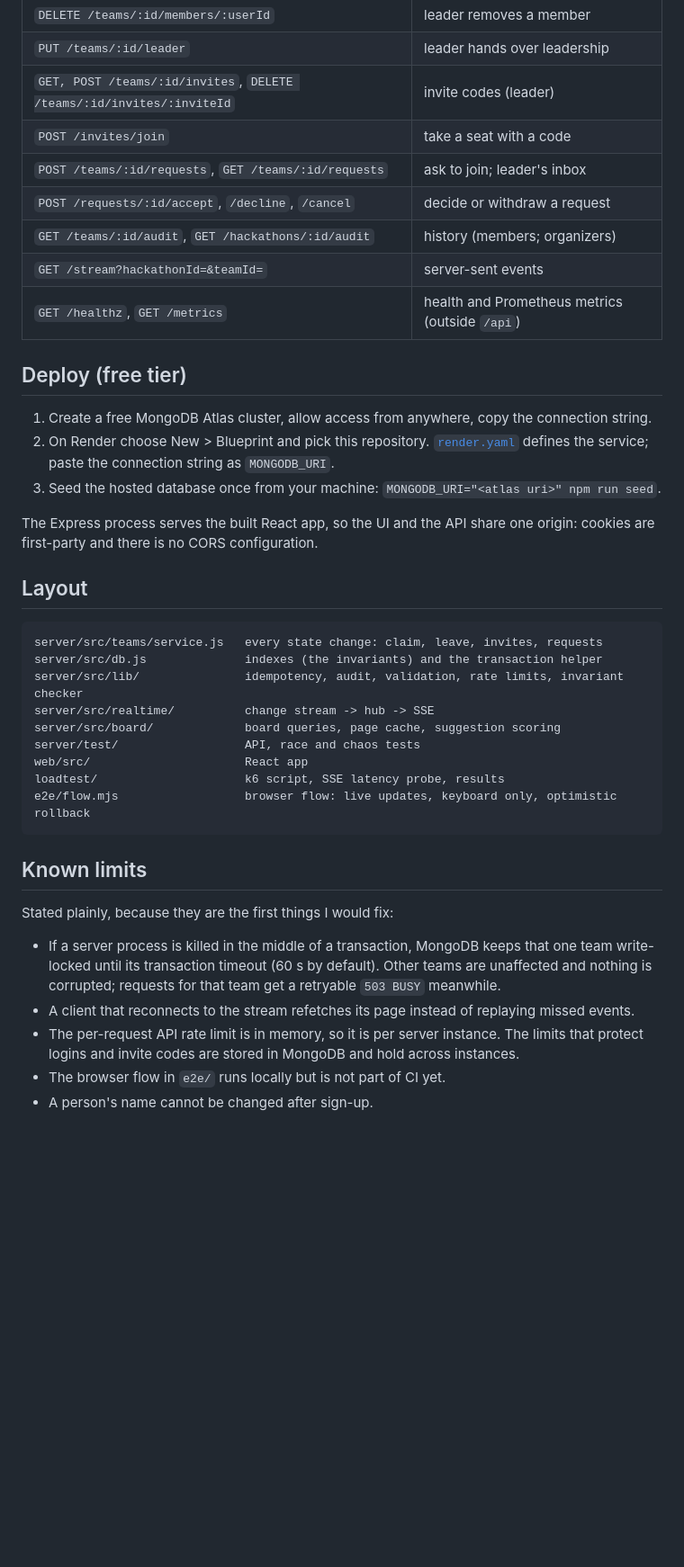
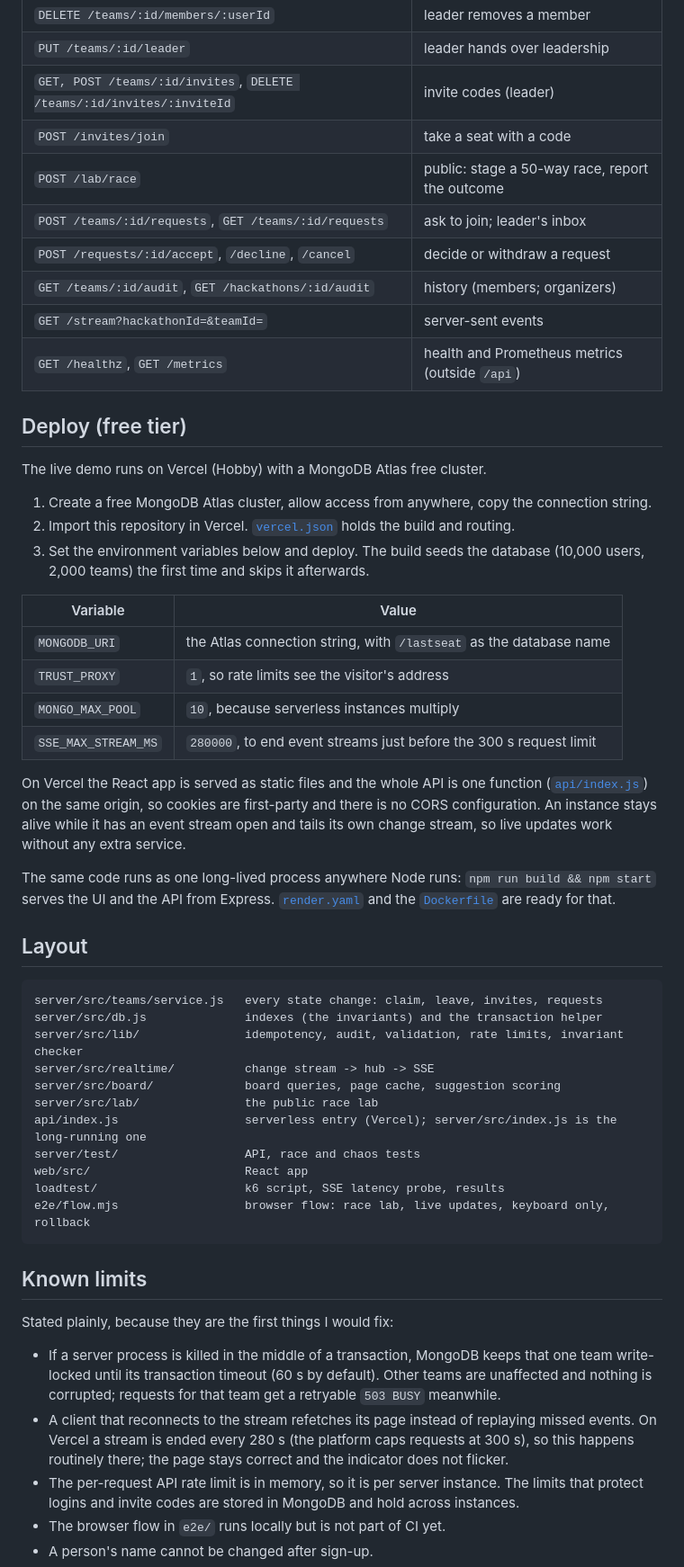
Before and after one commit to alphasafal/lastseat, a Markdown page: README.md, the part around one of its changes. Shown at 90% size. GitHub-like rendering; blank space fills up the shorter version.

````diff
--- a/README.md
+++ b/README.md
@@ -148,6 +164,7 @@ on `code`. Writes accept an `Idempotency-Key` header.
 | `PUT /teams/:id/leader`                                               | leader hands over leadership                      |
 | `GET, POST /teams/:id/invites`, `DELETE /teams/:id/invites/:inviteId` | invite codes (leader)                             |
 | `POST /invites/join`                                                  | take a seat with a code                           |
+| `POST /lab/race`                                                      | public: stage a 50-way race, report the outcome   |
 | `POST /teams/:id/requests`, `GET /teams/:id/requests`                 | ask to join; leader's inbox                       |
 | `POST /requests/:id/accept`, `/decline`, `/cancel`                    | decide or withdraw a request                      |
 | `GET /teams/:id/audit`, `GET /hackathons/:id/audit`                   | history (members; organizers)                     |
@@ -156,13 +173,28 @@ on `code`. Writes accept an `Idempotency-Key` header.
 
 ## Deploy (free tier)
 
+The live demo runs on Vercel (Hobby) with a MongoDB Atlas free cluster.
+
 1. Create a free MongoDB Atlas cluster, allow access from anywhere, copy the connection string.
-2. On Render choose New > Blueprint and pick this repository. [`render.yaml`](render.yaml)
-   defines the service; paste the connection string as `MONGODB_URI`.
-3. Seed the hosted database once from your machine: `MONGODB_URI="<atlas uri>" npm run seed`.
+2. Import this repository in Vercel. [`vercel.json`](vercel.json) holds the build and routing.
+3. Set the environment variables below and deploy. The build seeds the database (10,000 users,
+   2,000 teams) the first time and skips it afterwards.
 
-The Express process serves the built React app, so the UI and the API share one origin:
-cookies are first-party and there is no CORS configuration.
+| Variable            | Value                                                              |
+| ------------------- | ------------------------------------------------------------------ |
+| `MONGODB_URI`       | the Atlas connection string, with `/lastseat` as the database name |
+| `TRUST_PROXY`       | `1`, so rate limits see the visitor's address                      |
+| `MONGO_MAX_POOL`    | `10`, because serverless instances multiply                        |
+| `SSE_MAX_STREAM_MS` | `280000`, to end event streams just before the 300 s request limit |
+
+On Vercel the React app is served as static files and the whole API is one function
+([`api/index.js`](api/index.js)) on the same origin, so cookies are first-party and there is no
+CORS configuration. An instance stays alive while it has an event stream open and tails its
+own change stream, so live updates work without any extra service.
+
+The same code runs as one long-lived process anywhere Node runs: `npm run build && npm start`
+serves the UI and the API from Express. [`render.yaml`](render.yaml) and the
+[`Dockerfile`](Dockerfile) are ready for that.
 
 ## Layout
 
@@ -172,10 +204,12 @@ server/src/db.js              indexes (the invariants) and the transaction helpe
 server/src/lib/               idempotency, audit, validation, rate limits, invariant checker
 server/src/realtime/          change stream -> hub -> SSE
 server/src/board/             board queries, page cache, suggestion scoring
+server/src/lab/               the public race lab
+api/index.js                  serverless entry (Vercel); server/src/index.js is the long-running one
 server/test/                  API, race and chaos tests
 web/src/                      React app
 loadtest/                     k6 script, SSE latency probe, results
-e2e/flow.mjs                  browser flow: live updates, keyboard only, optimistic rollback
+e2e/flow.mjs                  browser flow: race lab, live updates, keyboard only, rollback
 ```
 
 ## Known limits
@@ -186,6 +220,8 @@ Stated plainly, because they are the first things I would fix:
   write-locked until its transaction timeout (60 s by default). Other teams are unaffected and
   nothing is corrupted; requests for that team get a retryable `503 BUSY` meanwhile.
 - A client that reconnects to the stream refetches its page instead of replaying missed events.
+  On Vercel a stream is ended every 280 s (the platform caps requests at 300 s), so this
+  happens routinely there; the page stays correct and the indicator does not flicker.
 - The per-request API rate limit is in memory, so it is per server instance. The limits that
   protect logins and invite codes are stored in MongoDB and hold across instances.
 - The browser flow in `e2e/` runs locally but is not part of CI yet.
````
Also changed, not shown: other parts of README.md (+22 -6 lines), docs/DESIGN.md (+2 -1 lines), docs/screenshots/board-dark.png (added), docs/screenshots/race.png (added).
